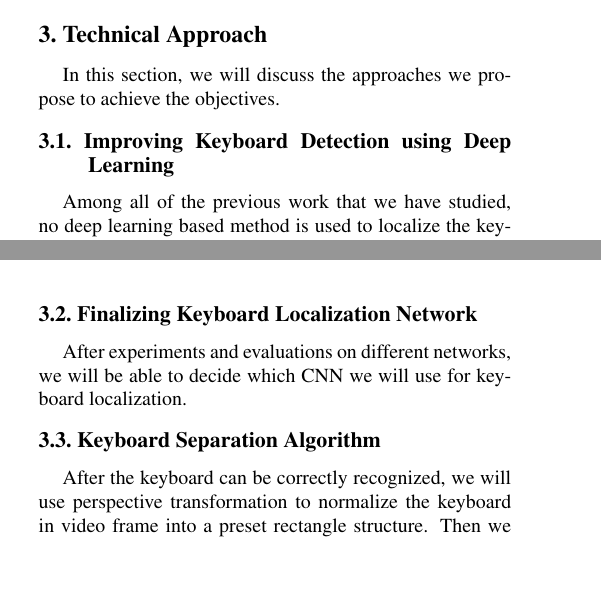
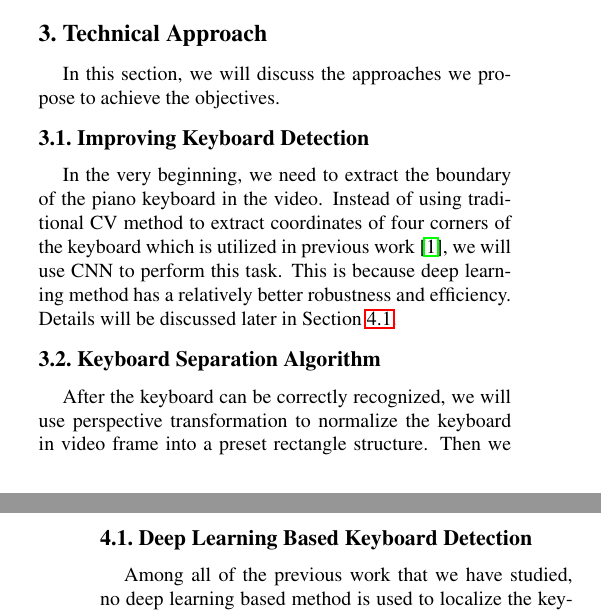
Before and after one commit to ppfish45/AI-Pianist, a LaTeX document (document/milestone/main.tex): two parts of the columns of pages 1 and 2 of 3, joined at a grey line, cut so that both start at the same text, the shorter picture padded with empty space. Compiled offline with pdfLaTeX.

Commit message:
Update main.tex

```diff
--- a/document/milestone/main.tex
+++ b/document/milestone/main.tex
@@ -85,4 +85,10 @@ If our network is well-trained, we expect the total difference to be small, and
 
 In this section, we will discuss the approaches we propose to achieve the objectives.
 
-\subsection{Improving Keyboard Detection using Deep Learning}
+\subsection{Improving Keyboard Detection}
+
+In the very beginning, we need to extract the boundary of the piano keyboard in the video. Instead of using traditional CV method to extract coordinates of four corners of the keyboard which is utilized in previous work \cite{Akbari}, we will use CNN to perform this task. This is because deep learning method has a relatively better robustness and efficiency. Details will be discussed later in Section \ref{keyboardDetection}.
+
+\subsection{Keyboard Separation Algorithm}
+
+After the keyboard can be correctly recognized, we will use perspective transformation to normalize the keyboard in video frame into a preset rectangle structure. Then we will work on an algorithm to extract boundaries of each key, namely, further separate the keyboard into individual keys on this.
@@ -89,3 +108,7 @@ In this section, we will discuss the approaches we propose to achieve the object
+\section{Preliminary Results}
+
+\subsection{Deep Learning Based Keyboard Detection}
+\label{keyboardDetection}
 
 Among all of the previous work that we have studied, no deep learning based method is used to localize the keyboard in video frame. Instead, all of them used traditional CV method such as Hough Line Transformation, brightness comparison to determine the coordinates of four corners of the piano keyboard (Fig.\ref{fig:1}). We have first partially reproduced this algorithm.
 
@@ -141,10 +164,5 @@ To augment this dataset, we also consider artificially putting keyboard images o
 
 In parallel with augmentation of the dataset, we have also started to evaluate the performance of several different CNNs on this task.
 
-\subsection{Finalizing Keyboard Localization Network}
+\subsection{Dataset Pre-process}
 
-After experiments and evaluations on different networks, we will be able to decide which CNN we will use for keyboard localization.
-
-\subsection{Keyboard Separation Algorithm}
-
-After the keyboard can be correctly recognized, we will use perspective transformation to normalize the keyboard in video frame into a preset rectangle structure. Then we will work on an algorithm to extract boundaries of each key, namely, further separate the keyboard into individual keys on this.
```
Also changed, not shown: document/milestone/main.tex (29 more changed lines).
